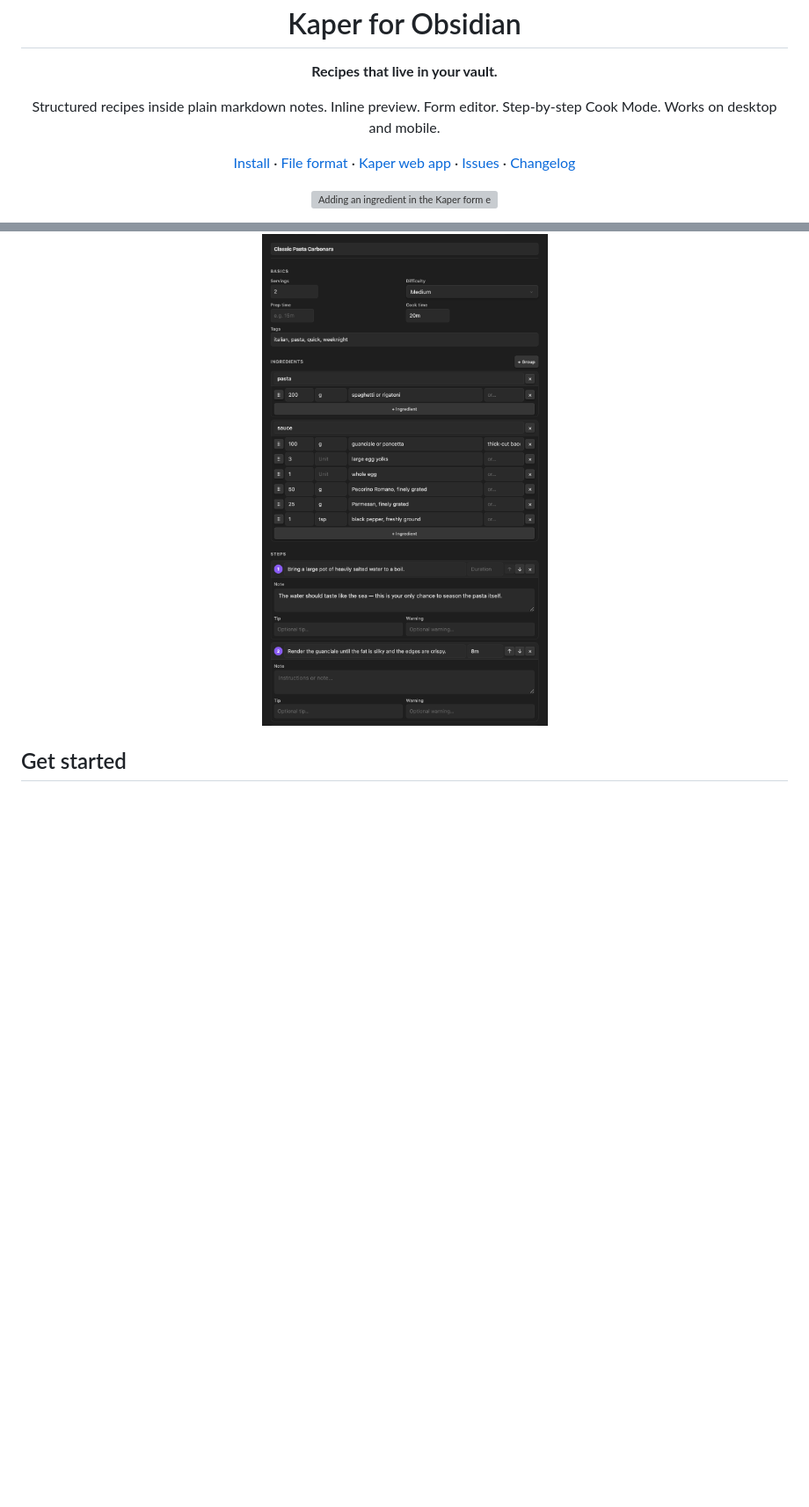
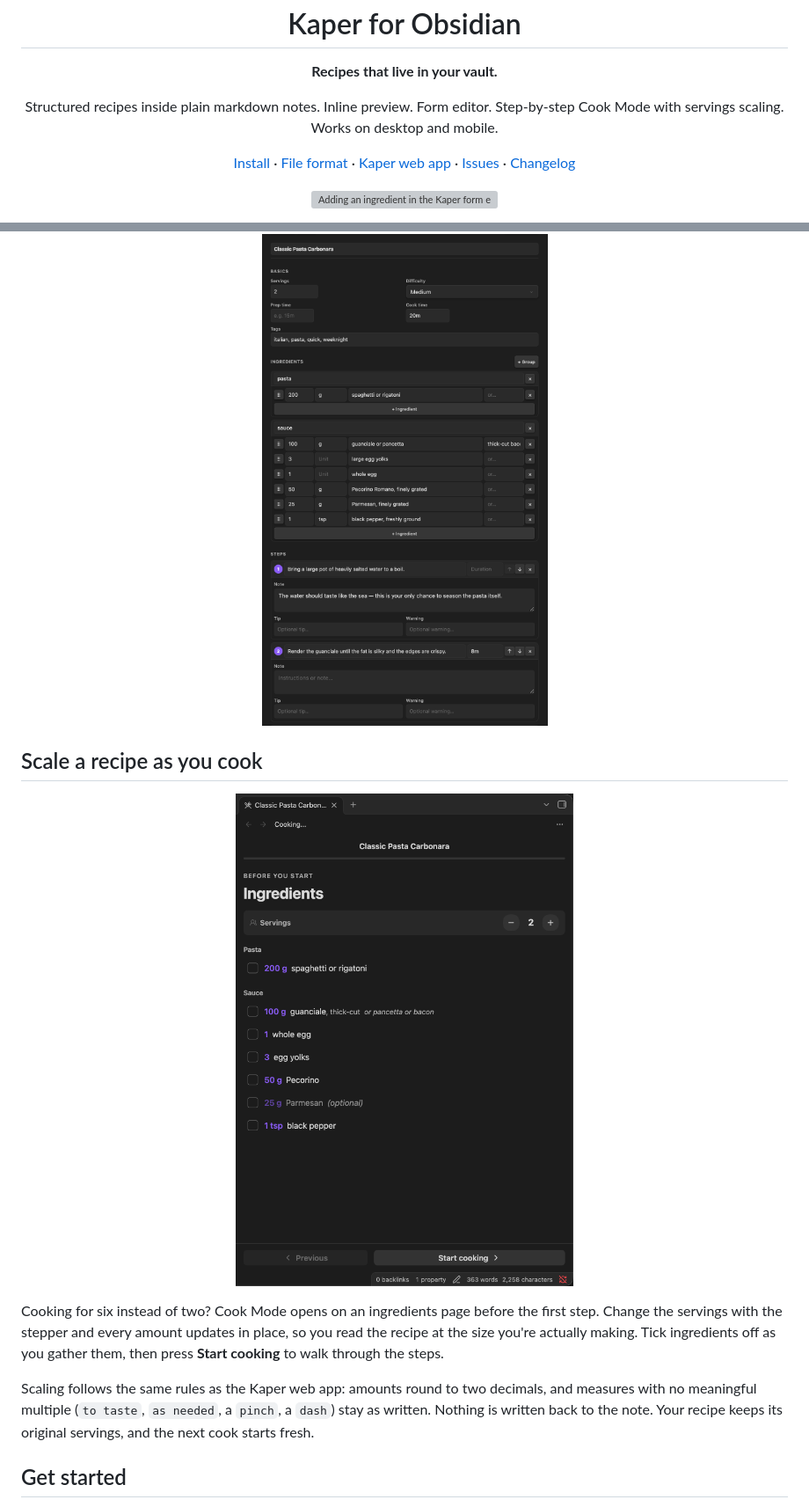
Before and after one commit to nikoneex/obsidian-kaper, a Markdown page: README.md, 2 parts joined by grey strips. Shown at 88% size. Rendered like a GitHub page; pictures changed too: assets/scale.png (added); blank space fills up the shorter version; grey boxes are pictures that could not be loaded.

Commit message:
Highlight servings scaling in the README

```diff
--- a/README.md
+++ b/README.md
@@ -4,7 +4,7 @@
 
 <p align="center"><b>Recipes that live in your vault.</b></p>
 
-<p align="center">Structured recipes inside plain markdown notes. Inline preview. Form editor. Step-by-step Cook Mode. Works on desktop and mobile.</p>
+<p align="center">Structured recipes inside plain markdown notes. Inline preview. Form editor. Step-by-step Cook Mode with servings scaling. Works on desktop and mobile.</p>
 
 <p align="center"><a href="https://obsidian.md/plugins?id=kaper">Install</a>&nbsp;· <a href="docs/kaper-format.md">File format</a>&nbsp;· <a href="https://kaper.me">Kaper web app</a>&nbsp;· <a href="https://github.com/nikoneex/obsidian-kaper/issues">Issues</a>&nbsp;· <a href="CHANGELOG.md">Changelog</a></p>
 
@@ -23,6 +23,14 @@
 Kaper works on desktop and mobile. On mobile, recipes are a read-only preview and Cook Mode. Creating, converting, and form editing are desktop-only for now.
 
 <p align="center"><img src="assets/form.png" alt="The Kaper form editor" width="520"></p>
+
+## Scale a recipe as you cook
+
+<p align="center"><img src="assets/scale.png" alt="Cook Mode's ingredients page in Obsidian: a servings stepper above a grouped ingredient checklist for a carbonara recipe" width="520"></p>
+
+Cooking for six instead of two? Cook Mode opens on an ingredients page before the first step. Change the servings with the stepper and every amount updates in place, so you read the recipe at the size you're actually making. Tick ingredients off as you gather them, then press **Start cooking** to walk through the steps.
+
+Scaling follows the same rules as the Kaper web app: amounts round to two decimals, and measures with no meaningful multiple (`to taste`, `as needed`, a `pinch`, a `dash`) stay as written. Nothing is written back to the note. Your recipe keeps its original servings, and the next cook starts fresh.
 
 ## Get started
 
```
